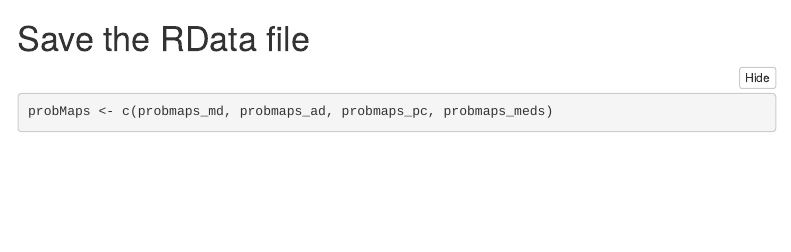
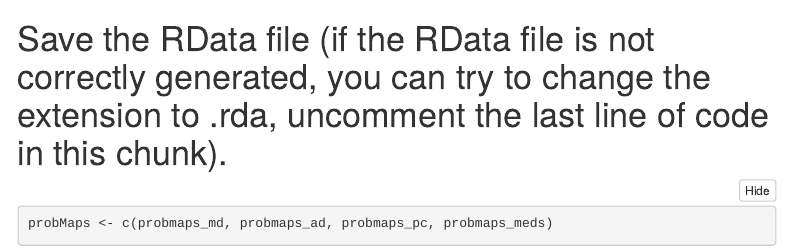
Before and after one commit to aGutierrezSacristan/temporalVariabilityAnalysis, an R Markdown document (monthlytemporalVariability.Rmd): the page in a window 1100 px wide, from 5110 px down. Rendered offline with R 4.5, knitr and Pandoc, with nearby package versions; some code elsewhere in the file could not run offline; menus at the side of the page are left out.

Commit message:
alternative to RData file added

````diff
--- a/monthlytemporalVariability.Rmd
+++ b/monthlytemporalVariability.Rmd
@@ -166,7 +166,7 @@ plotDataTemporalMap(
       absolute = absoluteValue)
 ```
 
-# Save the RData file
+# Save the RData file (if the RData file is not correctly generated, you can try to change the extension to .rda, uncomment the last line of code in this chunk).
 ```{r}
 probMaps <- c(probmaps_md, probmaps_ad, probmaps_pc, probmaps_meds)
 igtProjs <- sapply ( probMaps, estimateIGTProjection )
````
Also changed, not shown: monthlytemporalVariability.Rmd (1 more changed lines).
